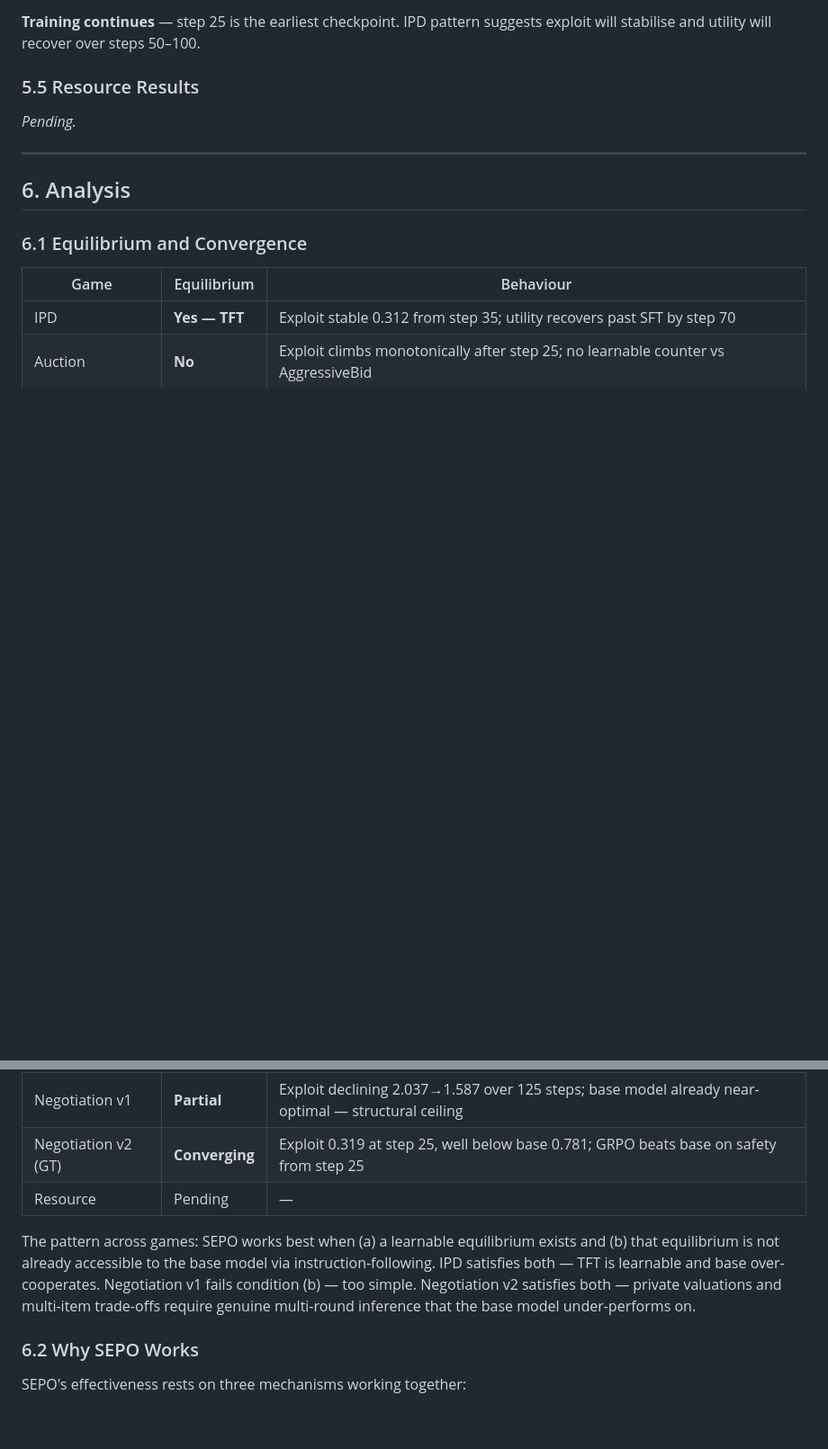
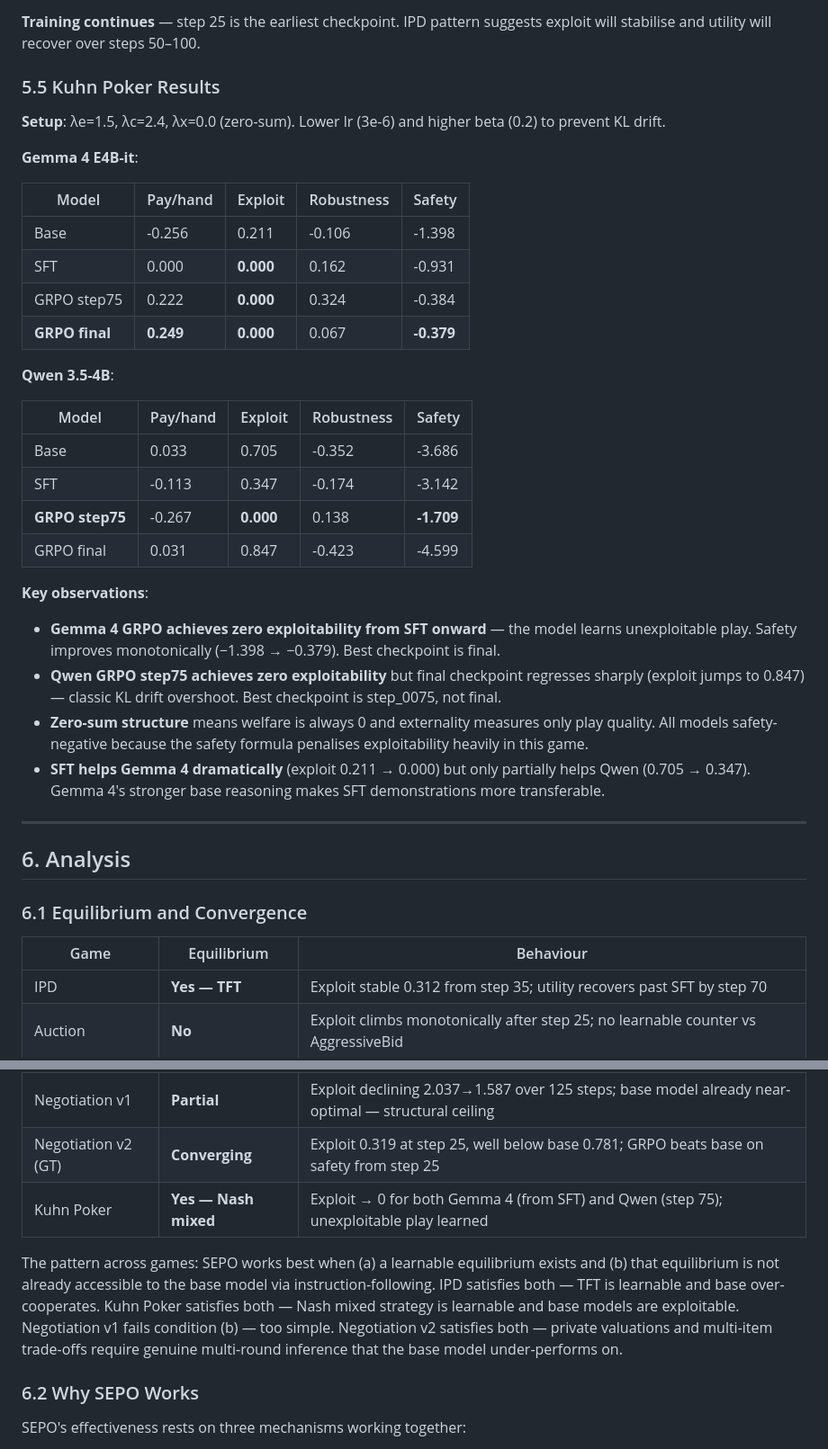
Before and after one commit to kirankumarmanku/sepo, a Markdown page: docs/writeup.md, 2 parts joined by grey strips. Shown at 90% size. Drawn GitHub-style; blank space fills up the shorter version.

```diff
--- a/docs/writeup.md
+++ b/docs/writeup.md
@@ -251,9 +259,33 @@ Step 125 is the current best; small oscillation begins after that. Training can
 
 **Training continues** — step 25 is the earliest checkpoint. IPD pattern suggests exploit will stabilise and utility will recover over steps 50–100.
 
-### 5.5 Resource Results
+### 5.5 Kuhn Poker Results
 
-*Pending.*
+**Setup**: λe=1.5, λc=2.4, λx=0.0 (zero-sum). Lower lr (3e-6) and higher beta (0.2) to prevent KL drift.
+
+**Gemma 4 E4B-it**:
+
+| Model | Pay/hand | Exploit | Robustness | Safety |
+|---|---|---|---|---|
+| Base | -0.256 | 0.211 | -0.106 | -1.398 |
+| SFT | 0.000 | **0.000** | 0.162 | -0.931 |
+| GRPO step75 | 0.222 | **0.000** | 0.324 | -0.384 |
+| **GRPO final** | **0.249** | **0.000** | 0.067 | **-0.379** |
+
+**Qwen 3.5-4B**:
+
+| Model | Pay/hand | Exploit | Robustness | Safety |
+|---|---|---|---|---|
+| Base | 0.033 | 0.705 | -0.352 | -3.686 |
+| SFT | -0.113 | 0.347 | -0.174 | -3.142 |
+| **GRPO step75** | -0.267 | **0.000** | 0.138 | **-1.709** |
+| GRPO final | 0.031 | 0.847 | -0.423 | -4.599 |
+
+**Key observations**:
+- **Gemma 4 GRPO achieves zero exploitability from SFT onward** — the model learns unexploitable play. Safety improves monotonically (−1.398 → −0.379). Best checkpoint is final.
+- **Qwen GRPO step75 achieves zero exploitability** but final checkpoint regresses sharply (exploit jumps to 0.847) — classic KL drift overshoot. Best checkpoint is step_0075, not final.
+- **Zero-sum structure** means welfare is always 0 and externality measures only play quality. All models safety-negative because the safety formula penalises exploitability heavily in this game.
+- **SFT helps Gemma 4 dramatically** (exploit 0.211 → 0.000) but only partially helps Qwen (0.705 → 0.347). Gemma 4's stronger base reasoning makes SFT demonstrations more transferable.
 
 ---
 
@@ -267,9 +299,9 @@ Step 125 is the current best; small oscillation begins after that. Training can
 | Auction | **No** | Exploit climbs monotonically after step 25; no learnable counter vs AggressiveBid |
 | Negotiation v1 | **Partial** | Exploit declining 2.037→1.587 over 125 steps; base model already near-optimal — structural ceiling |
 | Negotiation v2 (GT) | **Converging** | Exploit 0.319 at step 25, well below base 0.781; GRPO beats base on safety from step 25 |
-| Resource | Pending | — |
+| Kuhn Poker | **Yes — Nash mixed** | Exploit → 0 for both Gemma 4 (from SFT) and Qwen (step 75); unexploitable play learned |
 
-The pattern across games: SEPO works best when (a) a learnable equilibrium exists and (b) that equilibrium is not already accessible to the base model via instruction-following. IPD satisfies both — TFT is learnable and base over-cooperates. Negotiation v1 fails condition (b) — too simple. Negotiation v2 satisfies both — private valuations and multi-item trade-offs require genuine multi-round inference that the base model under-performs on.
+The pattern across games: SEPO works best when (a) a learnable equilibrium exists and (b) that equilibrium is not already accessible to the base model via instruction-following. IPD satisfies both — TFT is learnable and base over-cooperates. Kuhn Poker satisfies both — Nash mixed strategy is learnable and base models are exploitable. Negotiation v1 fails condition (b) — too simple. Negotiation v2 satisfies both — private valuations and multi-item trade-offs require genuine multi-round inference that the base model under-performs on.
 
 ### 6.2 Why SEPO Works
 
```
Also changed, not shown: other parts of docs/writeup.md (+23 -11 lines).
